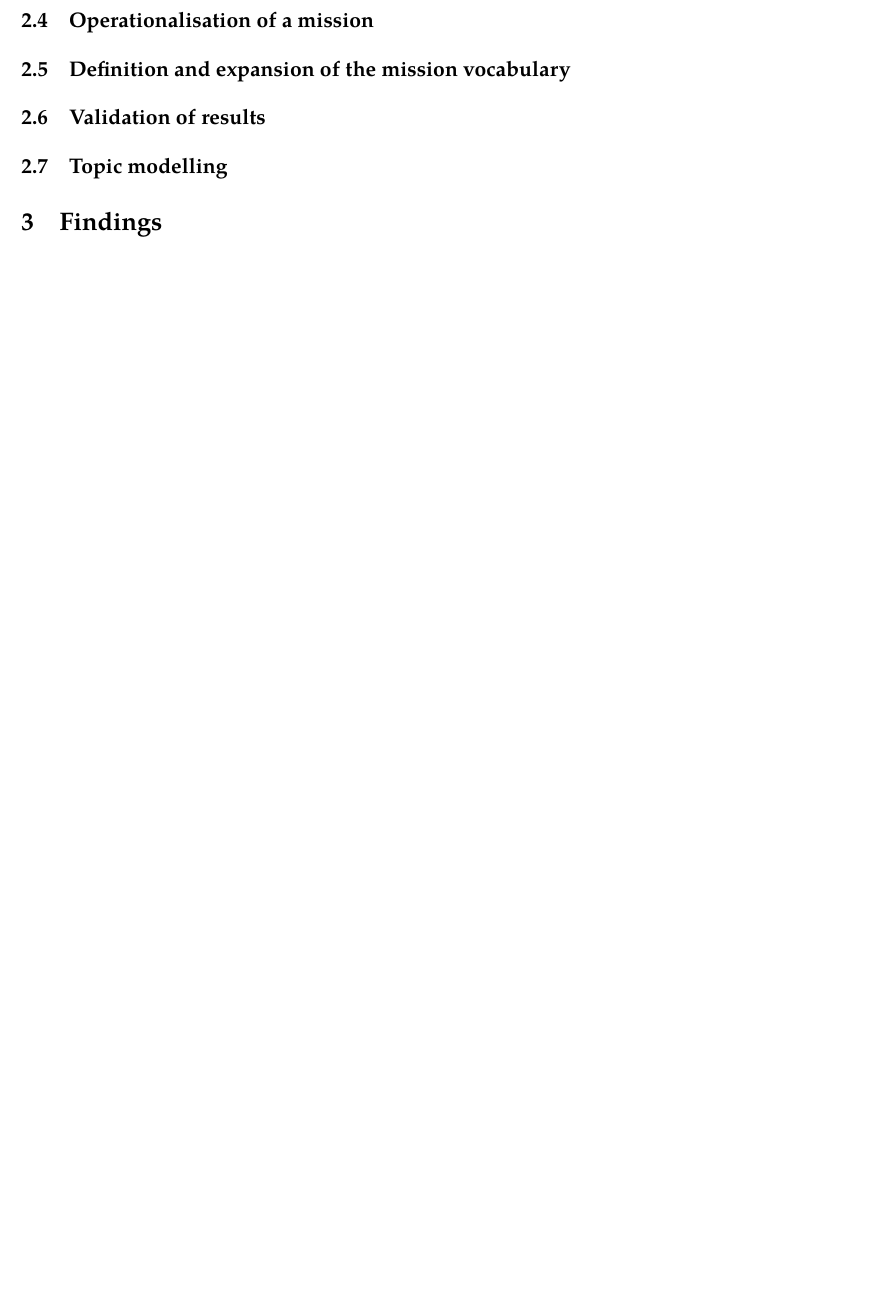
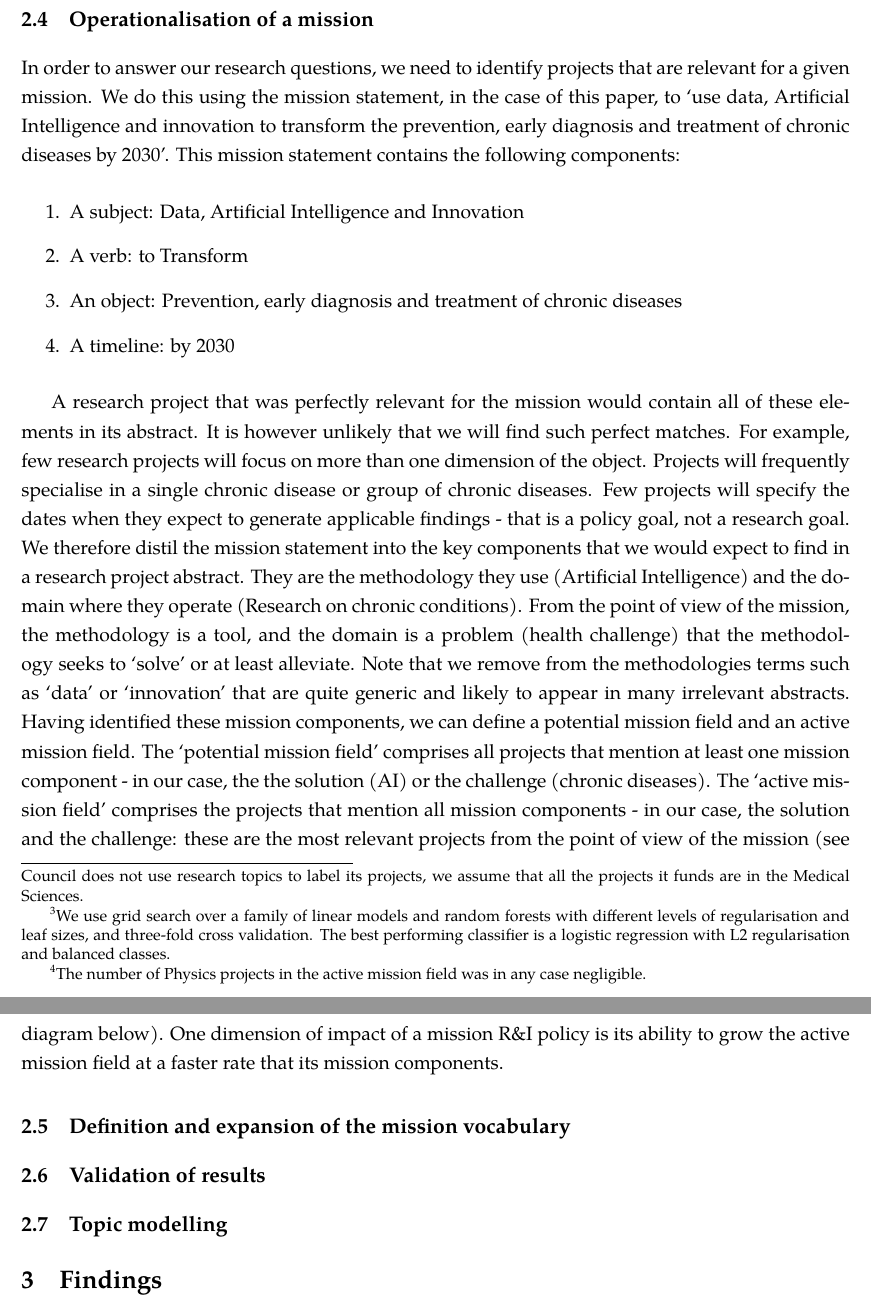
Before and after one commit to Juan-Mateos/Mapping_Missions, a LaTeX paper (main.tex): part of page 10 of 10 before the commit and two parts of pages 11 and 12 of 12 after it, the two joined at a grey line, cut so that both start at the same text, the shorter picture padded with empty space. Compiled offline with pdfLaTeX.

Commit message:
Updates from Overleaf

```diff
--- a/main.tex
+++ b/main.tex
@@ -228,4 +241,27 @@ In principle, the framework that we develop could also be applied to other missi
+In order to solve the problem of classifying projects into disciplines taking into account that interdisciplinary projects can belong to more than one discipline, we identify `pure discipline’ projects that only have research topics from one discipline community and combine them into a labelled dataset that we use to train a machine learning model that predicts project discipline labels based on the (pre-processed) text in their abstract.\footnote{82\% of the projects in the data have research topics that belong to a single discipline. Since the Medical Research Council does not use research topics to label its projects, we assume that all the projects it funds are in the Medical Sciences.} We then use this model
+to predict the discipline mix for all projects in the data.\footnote{We use grid search over a family of linear models and random forests with different levels
+of regularisation and leaf sizes, and three-fold cross validation. The best performing classifier is a logistic regression with L2 regularisation and balanced classes.}
+
+The two barcharts in the figure above show strong model performance for different
+disciplines (the only exception being physics, for the discipline classifier displays somewhat lower levels of precision and which we have not considered in the rest of our analysis).\footnote{The number of Physics projects in the active mission field was in any case negligible.}
+
 \subsection{Operationalisation of a mission}
+In order to answer our research questions, we need to identify projects that are relevant for a given mission. We do this using the mission statement, in the case of this paper, to `use
+data, Artificial Intelligence and innovation to transform the prevention, early
+diagnosis and treatment of chronic diseases by 2030'. This mission statement
+contains the following components:
+
+\begin{enumerate}
+    \item A subject: Data, Artificial Intelligence and Innovation
+    \item A verb: to Transform
+    \item An object: Prevention, early diagnosis and treatment of chronic diseases
+    \item A timeline: by 2030
+\end{enumerate}
+
+A research project that was perfectly relevant for the mission would contain all of these elements in its abstract. It is however unlikely that we will find such perfect matches. For example, few research projects will focus on more than one dimension of the object. Projects will frequently specialise in a single chronic disease or group of chronic diseases. Few projects will specify the dates when they expect to generate applicable findings - that is a policy goal, not a research goal. We therefore distil the mission statement into the key components that
+we would expect to find in a research project abstract. They are the methodology they use (Artificial Intelligence) and the domain where they operate (Research on chronic conditions). From the point of view of the mission, the methodology is a tool, and the domain is a problem (health challenge) that the methodology seeks to `solve’ or at least alleviate. Note that we remove from the methodologies terms such as ‘data’ or ‘innovation’ that are quite generic and likely to appear in many irrelevant abstracts. Having identified these mission components, we can define a potential mission field and an active mission field. The `potential mission field' comprises all projects that mention at least one mission component - in our case, the the solution (AI) or the challenge (chronic diseases). The `active mission field’ comprises the projects that mention all mission components - in our case, the solution and the challenge: these are the most relevant projects from the point of view of the mission (see diagram below). One dimension of impact of a mission R\&I policy is its ability to grow the active mission field at a faster rate that its mission components.
+
+
 \subsection{Definition and expansion of the mission vocabulary}
 \subsection{Validation of results}
 \subsection{Topic modelling}
```
Also changed, not shown: main.tex (23 more changed lines).
